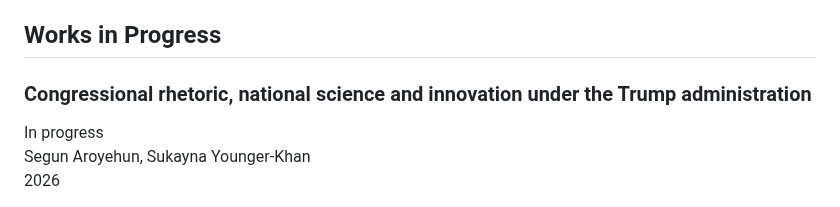
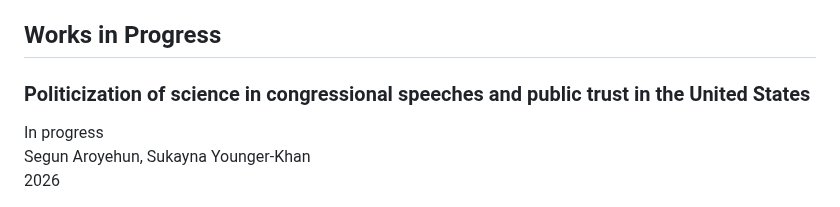
Before and after one commit to sukaynaKH/sukaynakh.github.io, a Markdown page: publications.md, the part around one of its changes. GitHub-like rendering.

Commit message:
Update publication titles and add new entry

```diff
--- a/publications.md
+++ b/publications.md
@@ -97,7 +97,7 @@
     <div class="publication-content">
         <h3 class="publication-title">
             <a href="" class="publication-link">
-                Congressional rhetoric, national science and innovation under the Trump administration
+                Politicization of science in congressional speeches and public trust in the United States
             </a>
         </h3>
         <div class="publication-venue">In progress</div>
```
Also changed, not shown: other parts of publications.md (+14 -0 lines).
